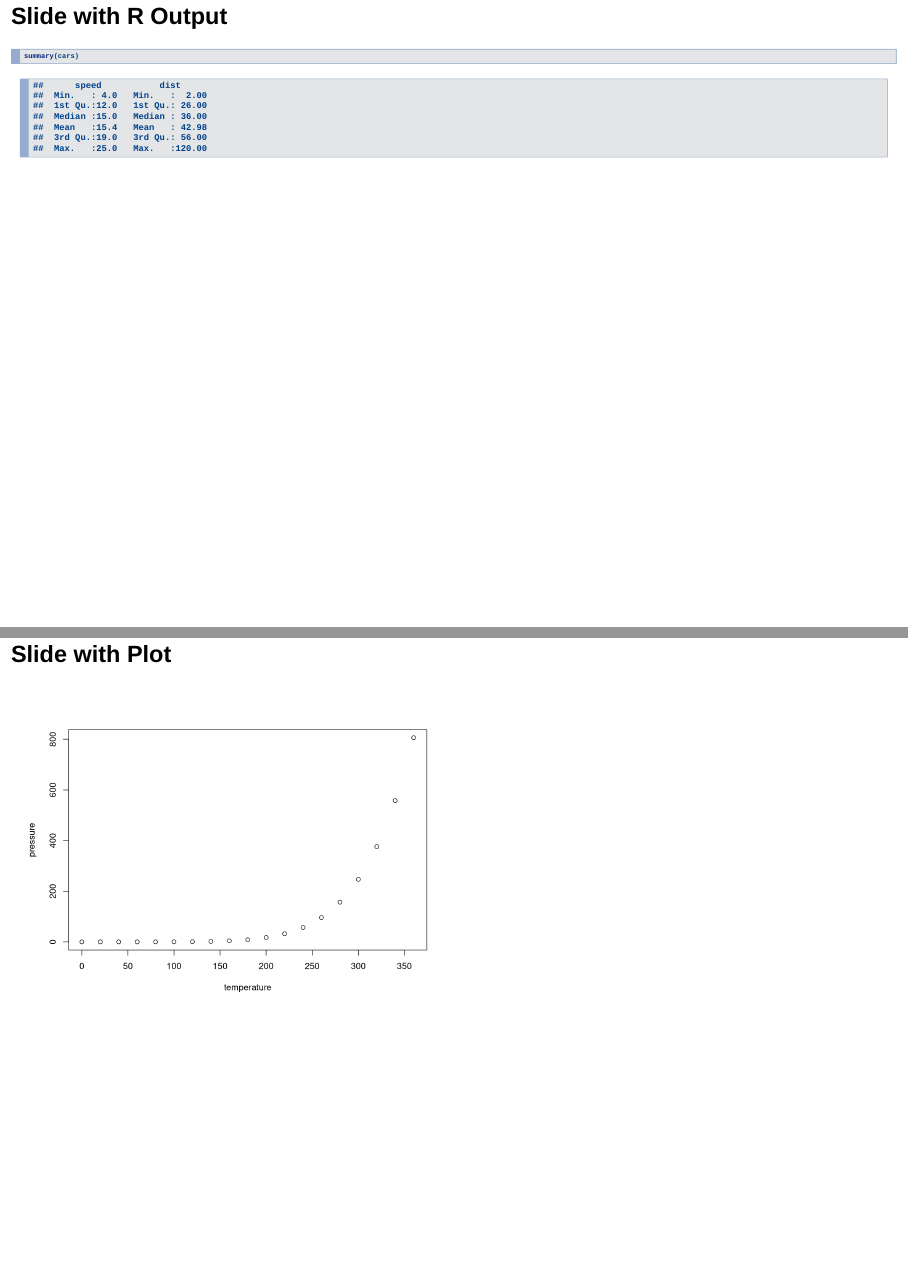
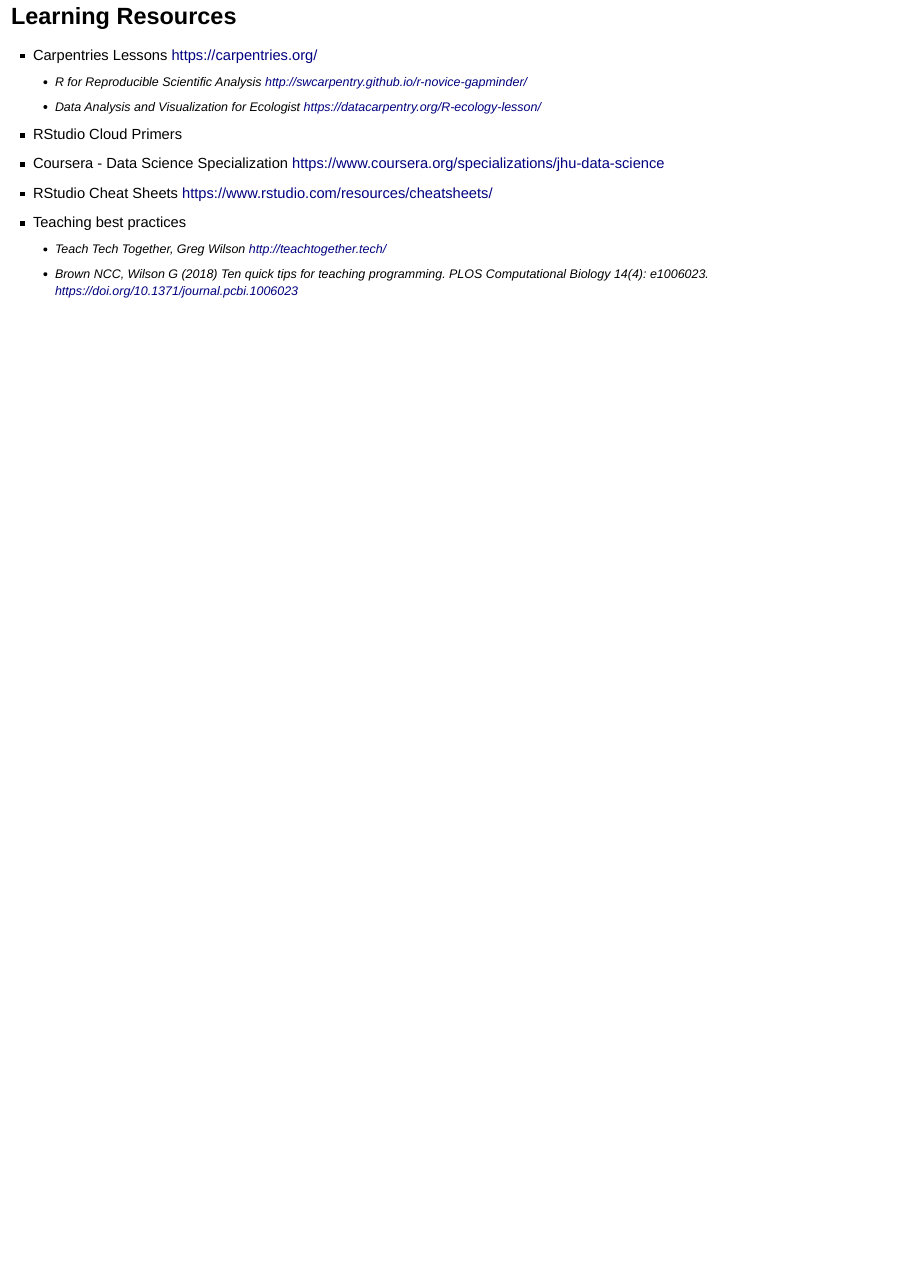
Before and after one commit to YeLibrarian/R_ACS_20190824, an R Markdown document (Slides_RBasics.Rmd): pages 27 and 28 of 28 before the commit and page 26 of 26 after it, the two joined at a grey line. Rendered offline with R 4.5, knitr and Pandoc, with nearby package versions; drawn as Slidy slides in place of the format the file asks for.

Commit message:
update slides

````diff
--- a/Slides_RBasics.Rmd
+++ b/Slides_RBasics.Rmd
@@ -198,15 +198,6 @@
 - RStudio Cloud Primers
 - Coursera - Data Science Specialization https://www.coursera.org/specializations/jhu-data-science
 - RStudio Cheat Sheets https://www.rstudio.com/resources/cheatsheets/
-
-## Slide with R Output
-
-```{r cars, echo = TRUE}
-summary(cars)
-```
-
-## Slide with Plot
-
-```{r pressure}
-plot(pressure)
-```
+- Teaching best practices
+  - Teach Tech Together, Greg Wilson http://teachtogether.tech/
+  - Brown NCC, Wilson G (2018) Ten quick tips for teaching programming. PLOS Computational Biology 14(4): e1006023. https://doi.org/10.1371/journal.pcbi.1006023
````
